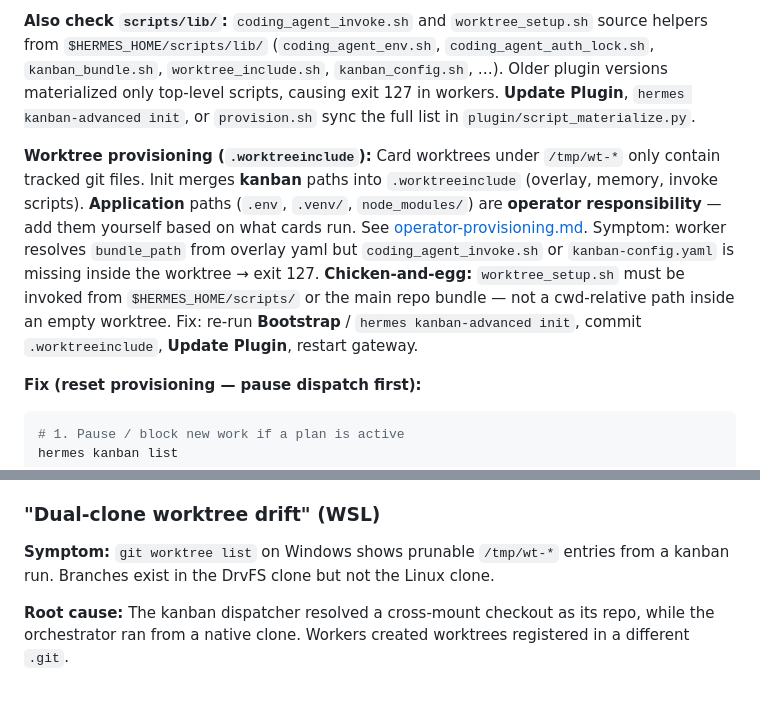
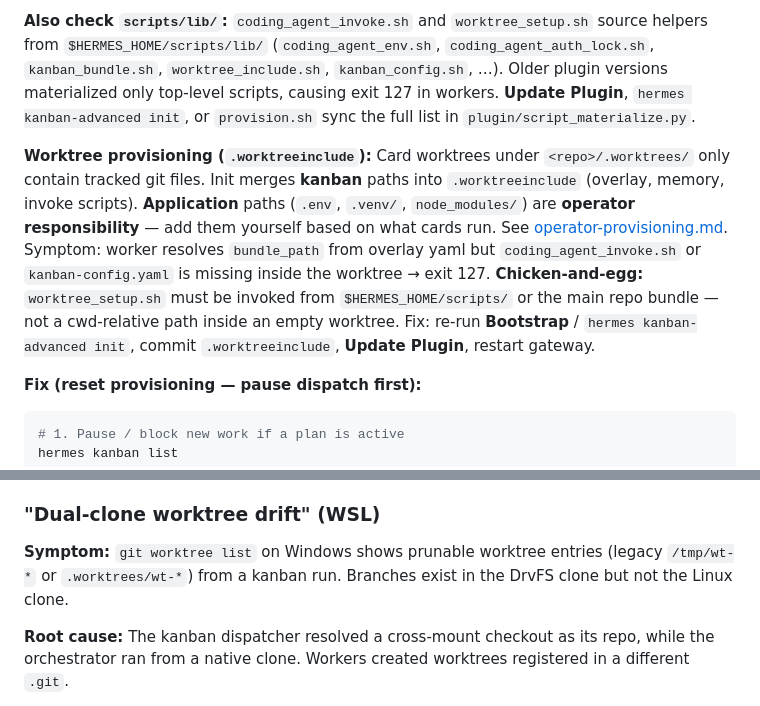
Before and after one commit to thebizfixer/hermes-kanban-advanced-workflow, a Markdown page: wiki/troubleshooting.md, 2 parts joined by grey strips. Rendered like a GitHub page.

Commit message:
docs: update remaining /tmp/wt- references to .worktrees/ in troubleshooting

```diff
--- a/wiki/troubleshooting.md
+++ b/wiki/troubleshooting.md
@@ -174,7 +174,7 @@ python hermes-kanban-advanced-workflow/scripts/kanban_attestation.py <plan_id> -
 
 **Also check `scripts/lib/`:** `coding_agent_invoke.sh` and `worktree_setup.sh` source helpers from `$HERMES_HOME/scripts/lib/` (`coding_agent_env.sh`, `coding_agent_auth_lock.sh`, `kanban_bundle.sh`, `worktree_include.sh`, `kanban_config.sh`, …). Older plugin versions materialized only top-level scripts, causing exit 127 in workers. **Update Plugin**, `hermes kanban-advanced init`, or `provision.sh` sync the full list in `plugin/script_materialize.py`.
 
-**Worktree provisioning (`.worktreeinclude`):** Card worktrees under `/tmp/wt-*` only contain tracked git files. Init merges **kanban** paths into `.worktreeinclude` (overlay, memory, invoke scripts). **Application** paths (`.env`, `.venv/`, `node_modules/`) are **operator responsibility** — add them yourself based on what cards run. See [operator-provisioning.md](../plugin/data/references/operator-provisioning.md). Symptom: worker resolves `bundle_path` from overlay yaml but `coding_agent_invoke.sh` or `kanban-config.yaml` is missing inside the worktree → exit 127. **Chicken-and-egg:** `worktree_setup.sh` must be invoked from `$HERMES_HOME/scripts/` or the main repo bundle — not a cwd-relative path inside an empty worktree. Fix: re-run **Bootstrap** / `hermes kanban-advanced init`, commit `.worktreeinclude`, **Update Plugin**, restart gateway.
+**Worktree provisioning (`.worktreeinclude`):** Card worktrees under `<repo>/.worktrees/` only contain tracked git files. Init merges **kanban** paths into `.worktreeinclude` (overlay, memory, invoke scripts). **Application** paths (`.env`, `.venv/`, `node_modules/`) are **operator responsibility** — add them yourself based on what cards run. See [operator-provisioning.md](../plugin/data/references/operator-provisioning.md). Symptom: worker resolves `bundle_path` from overlay yaml but `coding_agent_invoke.sh` or `kanban-config.yaml` is missing inside the worktree → exit 127. **Chicken-and-egg:** `worktree_setup.sh` must be invoked from `$HERMES_HOME/scripts/` or the main repo bundle — not a cwd-relative path inside an empty worktree. Fix: re-run **Bootstrap** / `hermes kanban-advanced init`, commit `.worktreeinclude`, **Update Plugin**, restart gateway.
 
 **Fix (reset provisioning — pause dispatch first):**
 
@@ -457,7 +457,7 @@ cd ~/projects/<repo-name>
 
 ### "Dual-clone worktree drift" (WSL)
 
-**Symptom:** `git worktree list` on Windows shows prunable `/tmp/wt-*` entries from a kanban run. Branches exist in the DrvFS clone but not the Linux clone.
+**Symptom:** `git worktree list` on Windows shows prunable worktree entries (legacy `/tmp/wt-*` or `.worktrees/wt-*`) from a kanban run. Branches exist in the DrvFS clone but not the Linux clone.
 
 **Root cause:** The kanban dispatcher resolved a cross-mount checkout as its repo, while the orchestrator ran from a native clone. Workers created worktrees registered in a different `.git`.
 
```
